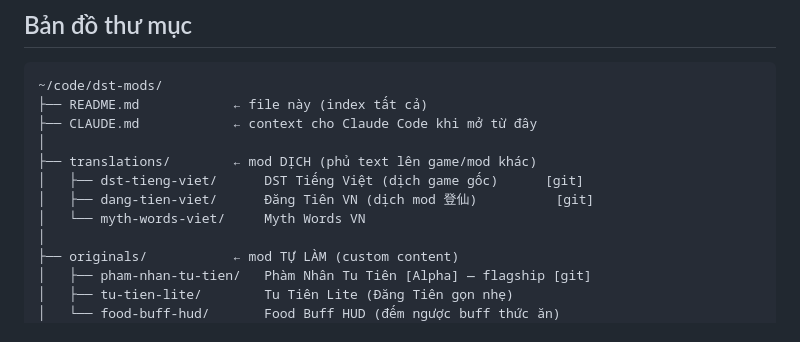
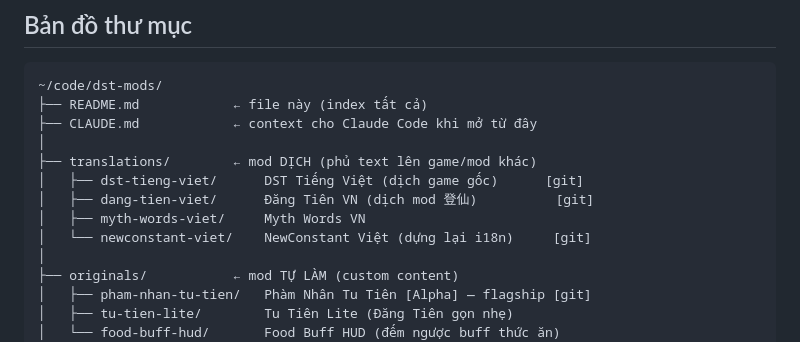
Before and after one commit to kimdat546/dst-mods, a Markdown page: README.md, the part around one of its changes. GitHub-like rendering.

```diff
--- a/README.md
+++ b/README.md
@@ -30,7 +30,8 @@ Repo cũ `github.com/kimdat546/dst-tieng-viet` giữ lại làm lưu trữ; côn
 ├── translations/        ← mod DỊCH (phủ text lên game/mod khác)
 │   ├── dst-tieng-viet/      DST Tiếng Việt (dịch game gốc)      [git]
 │   ├── dang-tien-viet/      Đăng Tiên VN (dịch mod 登仙)          [git]
-│   └── myth-words-viet/     Myth Words VN
+│   ├── myth-words-viet/     Myth Words VN
+│   └── newconstant-viet/    NewConstant Việt (dựng lại i18n)     [git]
 │
 ├── originals/           ← mod TỰ LÀM (custom content)
 │   ├── pham-nhan-tu-tien/   Phàm Nhân Tu Tiên [Alpha] — flagship [git]
```
Also changed, not shown: other parts of README.md (+21 -5 lines), translations/newconstant-viet/README.md (+15 -2 lines).
